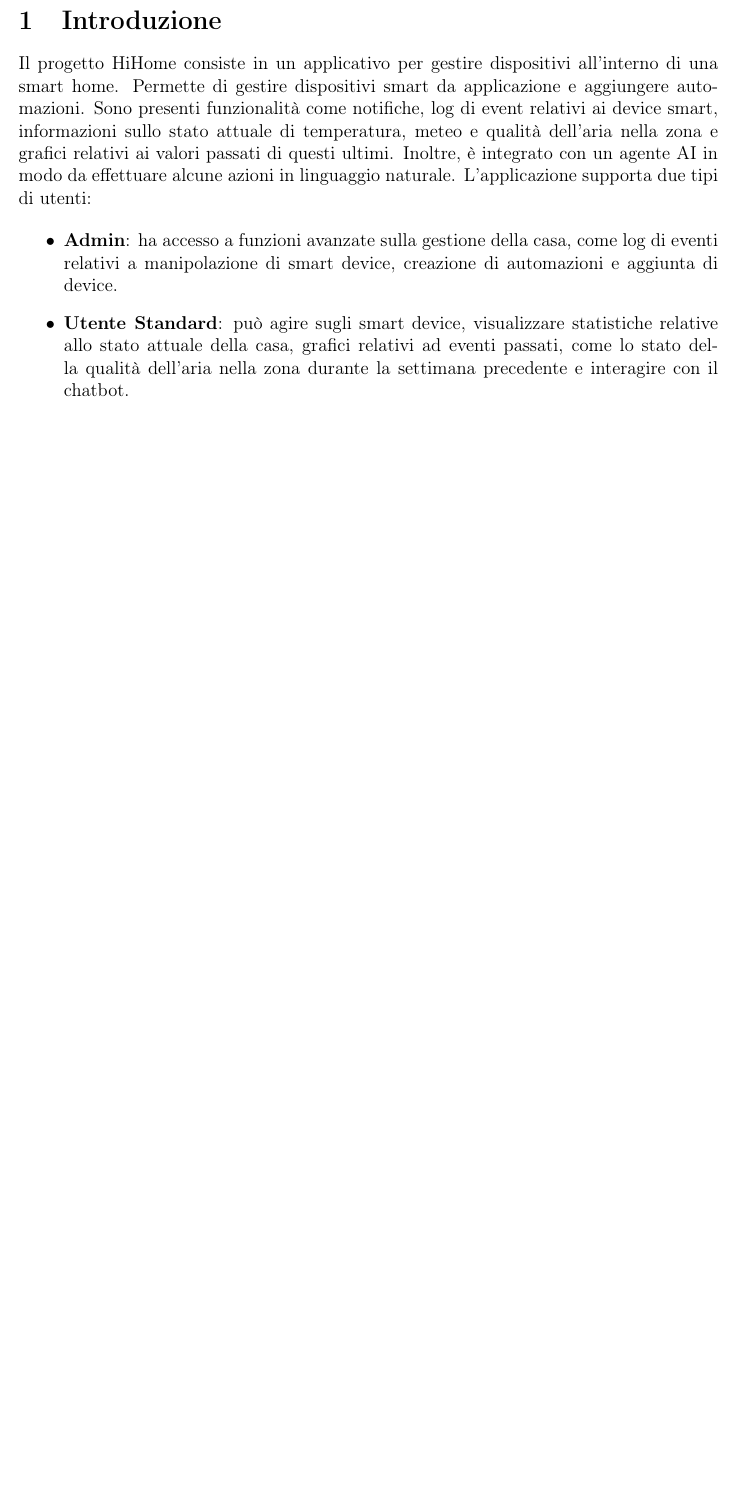
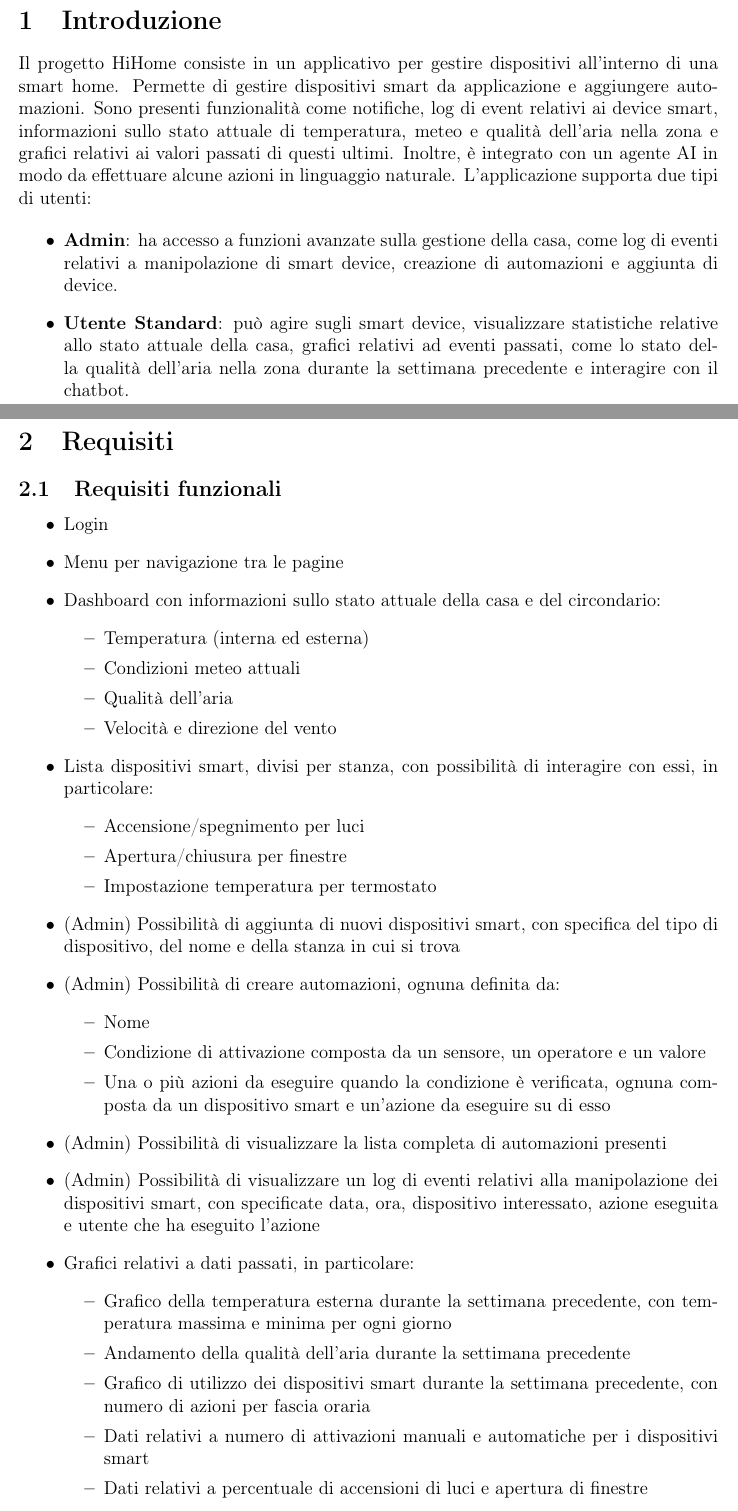
Before and after one commit to nicolo-mn/HiHome, a LaTeX document (docs-asw/main.tex): part of page 2 of 2 before the commit and two parts of pages 2 and 3 of 4 after it, the two joined at a grey line, cut so that both start at the same text, the shorter picture padded with empty space. Compiled offline with pdfLaTeX.

Commit message:
docs(asw): add functional requirements

```diff
--- a/docs-asw/main.tex
+++ b/docs-asw/main.tex
@@ -30,3 +30,40 @@
     \item \textbf{Admin}: ha accesso a funzioni avanzate sulla gestione della casa, come log di eventi relativi a manipolazione di smart device, creazione di automazioni e aggiunta di device.
     \item \textbf{Utente Standard}: può agire sugli smart device, visualizzare statistiche relative allo stato attuale della casa, grafici relativi ad eventi passati, come lo stato della qualità dell'aria nella zona durante la settimana precedente e interagire con il chatbot.
 \end{itemize}
+
+\newpage
+\section{Requisiti}
+\subsection{Requisiti funzionali}
+\begin{itemize}
+    \item Login
+    \item Menu per navigazione tra le pagine
+    \item Dashboard con informazioni sullo stato attuale della casa e del circondario:
+    \begin{itemize}
+        \item Temperatura (interna ed esterna)
+        \item Condizioni meteo attuali
+        \item Qualità dell'aria
+        \item Velocità e direzione del vento
+    \end{itemize}
+    \item Lista dispositivi smart, divisi per stanza, con possibilità di interagire con essi, in particolare:
+    \begin{itemize}
+        \item Accensione/spegnimento per luci
+        \item Apertura/chiusura per finestre
+        \item Impostazione temperatura per termostato
+    \end{itemize}
+    \item (Admin) Possibilità di aggiunta di nuovi dispositivi smart, con specifica del tipo di dispositivo, del nome e della stanza in cui si trova
+    \item (Admin) Possibilità di creare automazioni, ognuna definita da:
+    \begin{itemize}
+        \item Nome
+        \item Condizione di attivazione composta da un sensore, un operatore e un valore
+        \item Una o più azioni da eseguire quando la condizione è verificata, ognuna composta da un dispositivo smart e un'azione da eseguire su di esso
+    \end{itemize}
+    \item (Admin) Possibilità di visualizzare la lista completa di automazioni presenti
+    \item (Admin) Possibilità di visualizzare un log di eventi relativi alla manipolazione dei dispositivi smart, con specificate data, ora, dispositivo interessato, azione eseguita e utente che ha eseguito l'azione
+    \item Grafici relativi a dati passati, in particolare:
+    \begin{itemize}
+        \item Grafico della temperatura esterna durante la settimana precedente, con temperatura massima e minima per ogni giorno
+        \item Andamento della qualità dell'aria durante la settimana precedente
+        \item Grafico di utilizzo dei dispositivi smart durante la settimana precedente, con numero di azioni per fascia oraria
+        \item Dati relativi a numero di attivazioni manuali e automatiche per i dispositivi smart
+        \item Dati relativi a percentuale di accensioni di luci e apertura di finestre
+    \end{itemize}
@@ -32,0 +73 @@
+        \item Aggiungere una regola di automazione (Admin)
```
Also changed, not shown: docs-asw/main.tex (29 more changed lines).
